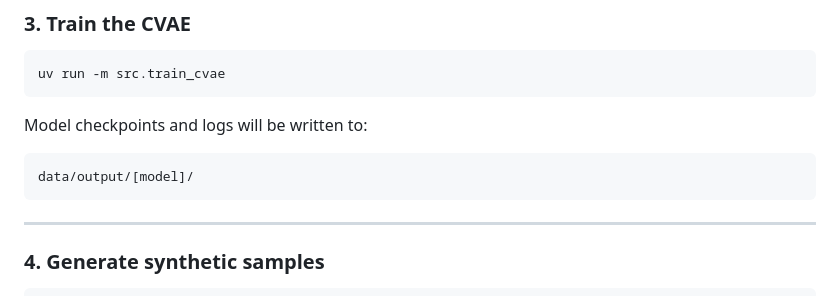
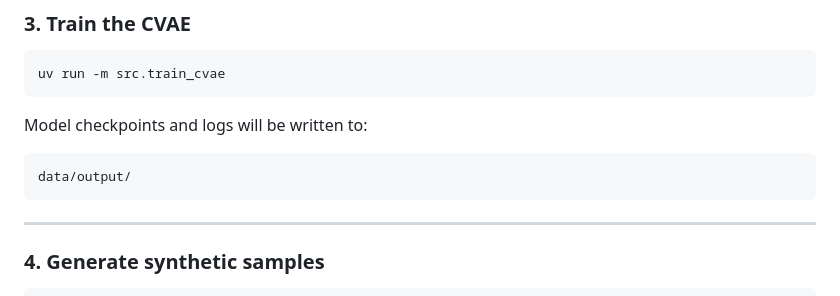
Before and after one commit to TonyTran03/cvae-longitudinal-immunology, a Markdown page: README.md, the part around the change. Drawn GitHub-style.

````diff
--- a/README.md
+++ b/README.md
@@ -53,7 +53,7 @@ uv run -m src.train_cvae
 Model checkpoints and logs will be written to:
 
 ```
-data/output/[model]/
+data/output/
 ```
 
 ---
````
